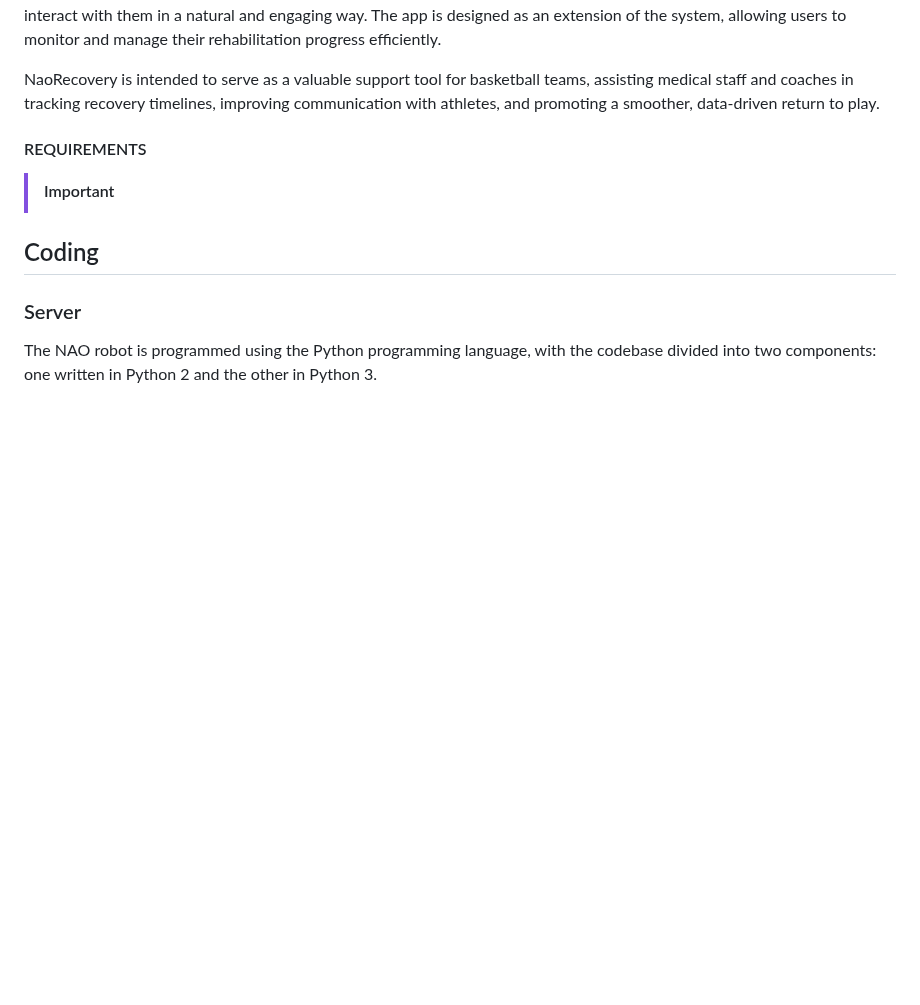
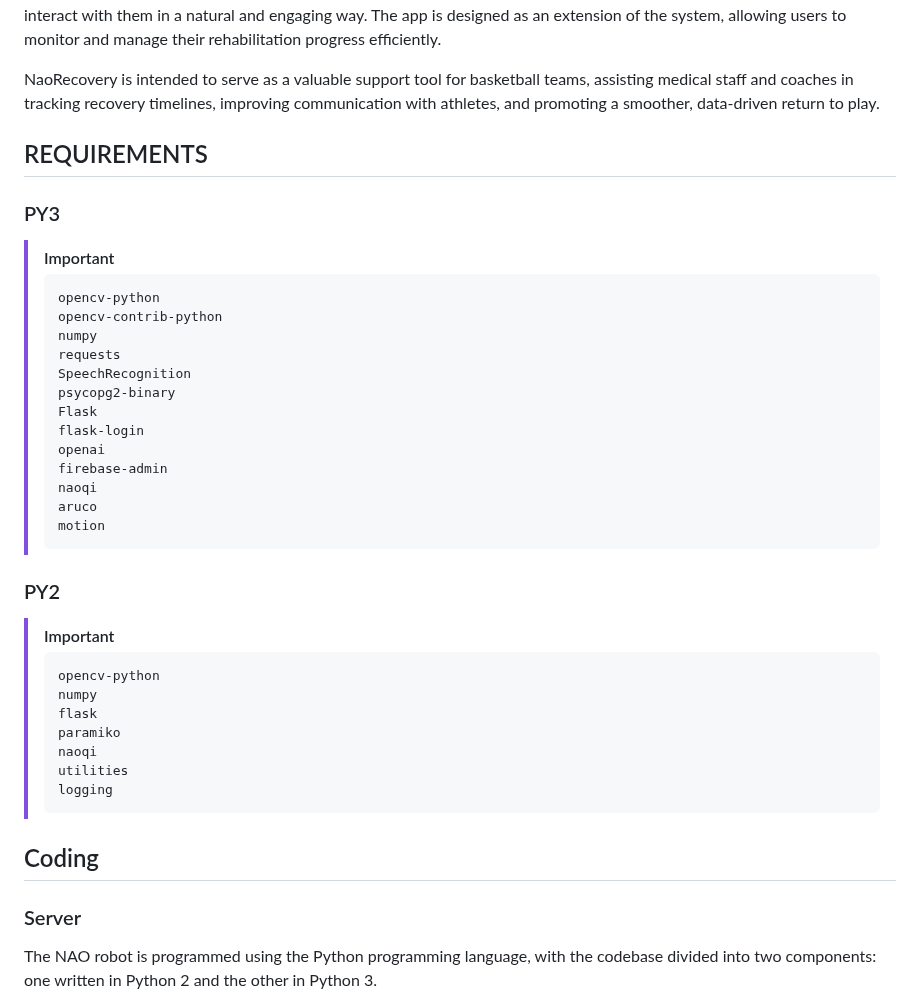
Before and after one commit to NaoNexus/ChallengeNaoNexus25, a Markdown page: README.md, the part around one of its changes. Drawn GitHub-style; blank space fills up the shorter version.

````diff
--- a/README.md
+++ b/README.md
@@ -27,8 +27,36 @@ For the NaoChallenge 2025, NaoNexus has developed the NaoRecovery ecosystem, com
 
 NaoRecovery is intended to serve as a valuable support tool for basketball teams, assisting medical staff and coaches in tracking recovery timelines, improving communication with athletes, and promoting a smoother, data-driven return to play.
 
-#### REQUIREMENTS
+## REQUIREMENTS
+### PY3
 > [!IMPORTANT]
+> ```
+> opencv-python
+> opencv-contrib-python
+> numpy
+> requests
+> SpeechRecognition
+> psycopg2-binary
+> Flask
+> flask-login
+> openai
+> firebase-admin
+> naoqi
+> aruco
+> motion
+> ```
+
+### PY2
+> [!IMPORTANT]
+> ```
+> opencv-python
+> numpy
+> flask
+> paramiko
+> naoqi
+> utilities
+> logging
+> ```
 
 
 ## Coding
````
Also changed, not shown: other parts of README.md (+1 -1 lines).
